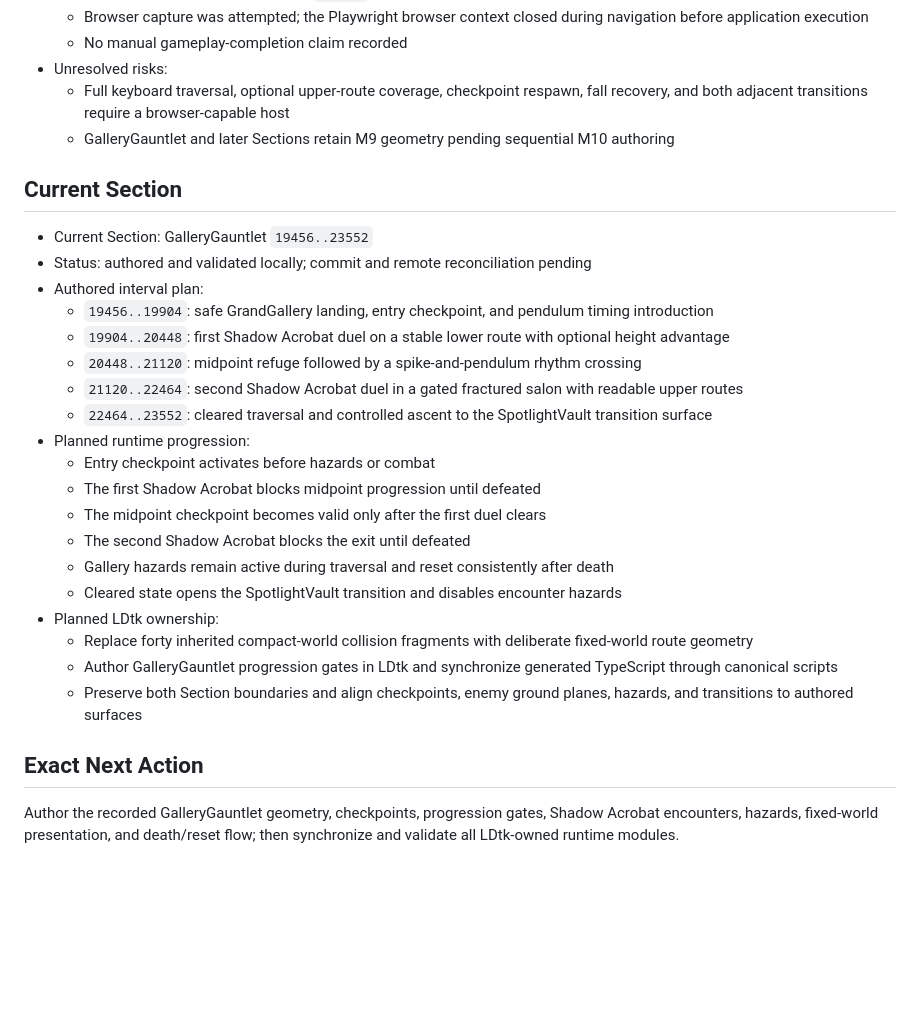
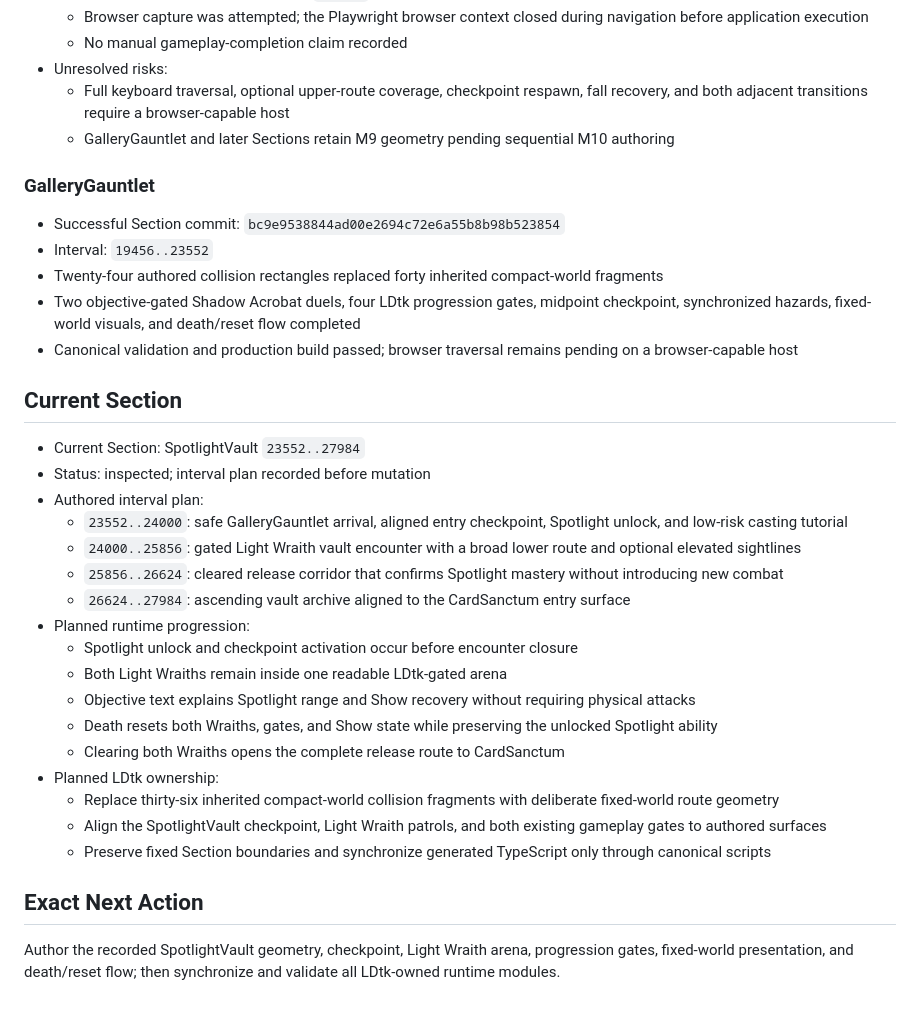
Before and after one commit to BlockShield-Systems/impressario-midnight-show, a Markdown page: docs/M10_IMPLEMENTATION_STATE.md, the part around the change. Drawn GitHub-style; blank space fills up the shorter version.

Commit message:
docs(levels): record Spotlight Vault interval plan

```diff
--- a/docs/M10_IMPLEMENTATION_STATE.md
+++ b/docs/M10_IMPLEMENTATION_STATE.md
@@ -236,28 +236,34 @@
   - Full keyboard traversal, optional upper-route coverage, checkpoint respawn, fall recovery, and both adjacent transitions require a browser-capable host
   - GalleryGauntlet and later Sections retain M9 geometry pending sequential M10 authoring
 
+### GalleryGauntlet
+
+- Successful Section commit: `bc9e9538844ad00e2694c72e6a55b8b98b523854`
+- Interval: `19456..23552`
+- Twenty-four authored collision rectangles replaced forty inherited compact-world fragments
+- Two objective-gated Shadow Acrobat duels, four LDtk progression gates, midpoint checkpoint, synchronized hazards, fixed-world visuals, and death/reset flow completed
+- Canonical validation and production build passed; browser traversal remains pending on a browser-capable host
+
 ## Current Section
 
-- Current Section: GalleryGauntlet `19456..23552`
-- Status: authored and validated locally; commit and remote reconciliation pending
+- Current Section: SpotlightVault `23552..27984`
+- Status: inspected; interval plan recorded before mutation
 - Authored interval plan:
-  - `19456..19904`: safe GrandGallery landing, entry checkpoint, and pendulum timing introduction
-  - `19904..20448`: first Shadow Acrobat duel on a stable lower route with optional height advantage
-  - `20448..21120`: midpoint refuge followed by a spike-and-pendulum rhythm crossing
-  - `21120..22464`: second Shadow Acrobat duel in a gated fractured salon with readable upper routes
-  - `22464..23552`: cleared traversal and controlled ascent to the SpotlightVault transition surface
+  - `23552..24000`: safe GalleryGauntlet arrival, aligned entry checkpoint, Spotlight unlock, and low-risk casting tutorial
+  - `24000..25856`: gated Light Wraith vault encounter with a broad lower route and optional elevated sightlines
+  - `25856..26624`: cleared release corridor that confirms Spotlight mastery without introducing new combat
+  - `26624..27984`: ascending vault archive aligned to the CardSanctum entry surface
 - Planned runtime progression:
-  - Entry checkpoint activates before hazards or combat
-  - The first Shadow Acrobat blocks midpoint progression until defeated
-  - The midpoint checkpoint becomes valid only after the first duel clears
-  - The second Shadow Acrobat blocks the exit until defeated
-  - Gallery hazards remain active during traversal and reset consistently after death
-  - Cleared state opens the SpotlightVault transition and disables encounter hazards
+  - Spotlight unlock and checkpoint activation occur before encounter closure
+  - Both Light Wraiths remain inside one readable LDtk-gated arena
+  - Objective text explains Spotlight range and Show recovery without requiring physical attacks
+  - Death resets both Wraiths, gates, and Show state while preserving the unlocked Spotlight ability
+  - Clearing both Wraiths opens the complete release route to CardSanctum
 - Planned LDtk ownership:
-  - Replace forty inherited compact-world collision fragments with deliberate fixed-world route geometry
-  - Author GalleryGauntlet progression gates in LDtk and synchronize generated TypeScript through canonical scripts
-  - Preserve both Section boundaries and align checkpoints, enemy ground planes, hazards, and transitions to authored surfaces
+  - Replace thirty-six inherited compact-world collision fragments with deliberate fixed-world route geometry
+  - Align the SpotlightVault checkpoint, Light Wraith patrols, and both existing gameplay gates to authored surfaces
+  - Preserve fixed Section boundaries and synchronize generated TypeScript only through canonical scripts
 
 ## Exact Next Action
 
-Author the recorded GalleryGauntlet geometry, checkpoints, progression gates, Shadow Acrobat encounters, hazards, fixed-world presentation, and death/reset flow; then synchronize and validate all LDtk-owned runtime modules.
+Author the recorded SpotlightVault geometry, checkpoint, Light Wraith arena, progression gates, fixed-world presentation, and death/reset flow; then synchronize and validate all LDtk-owned runtime modules.
```
